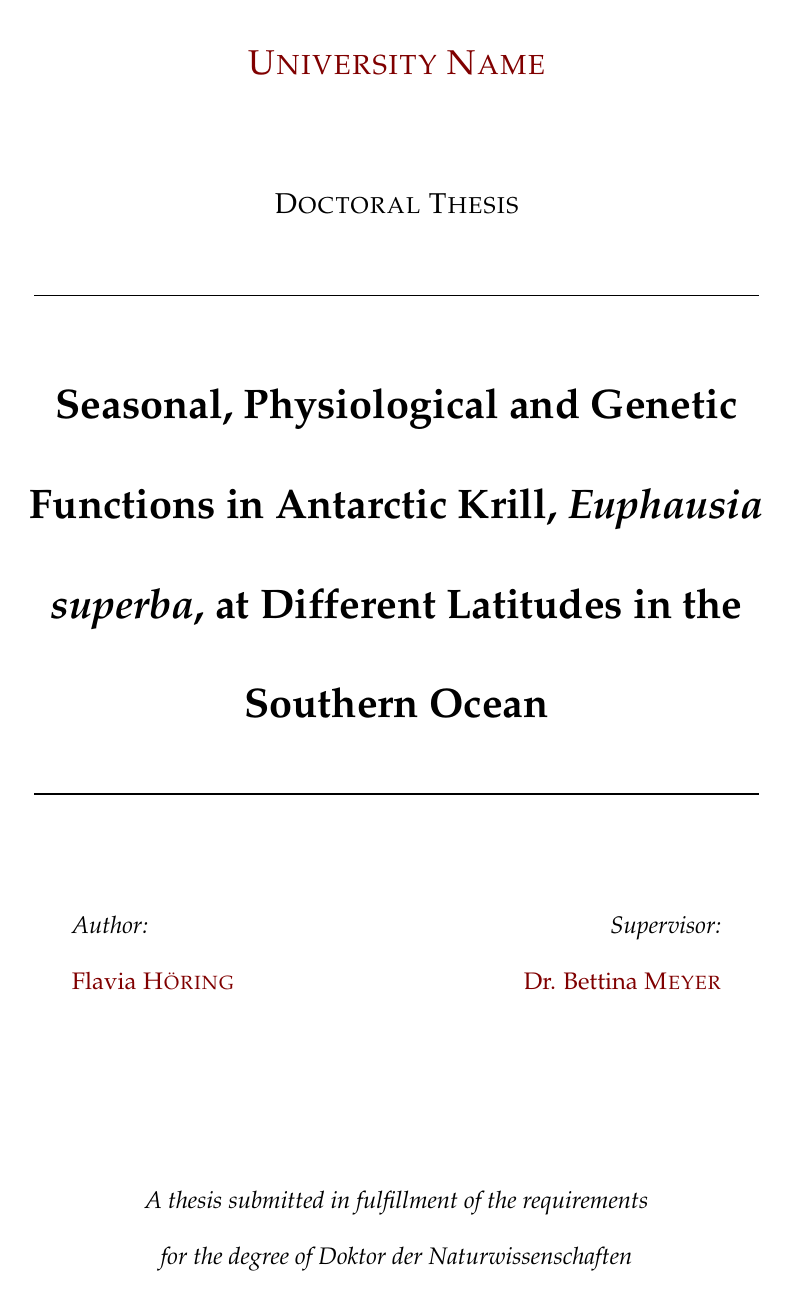
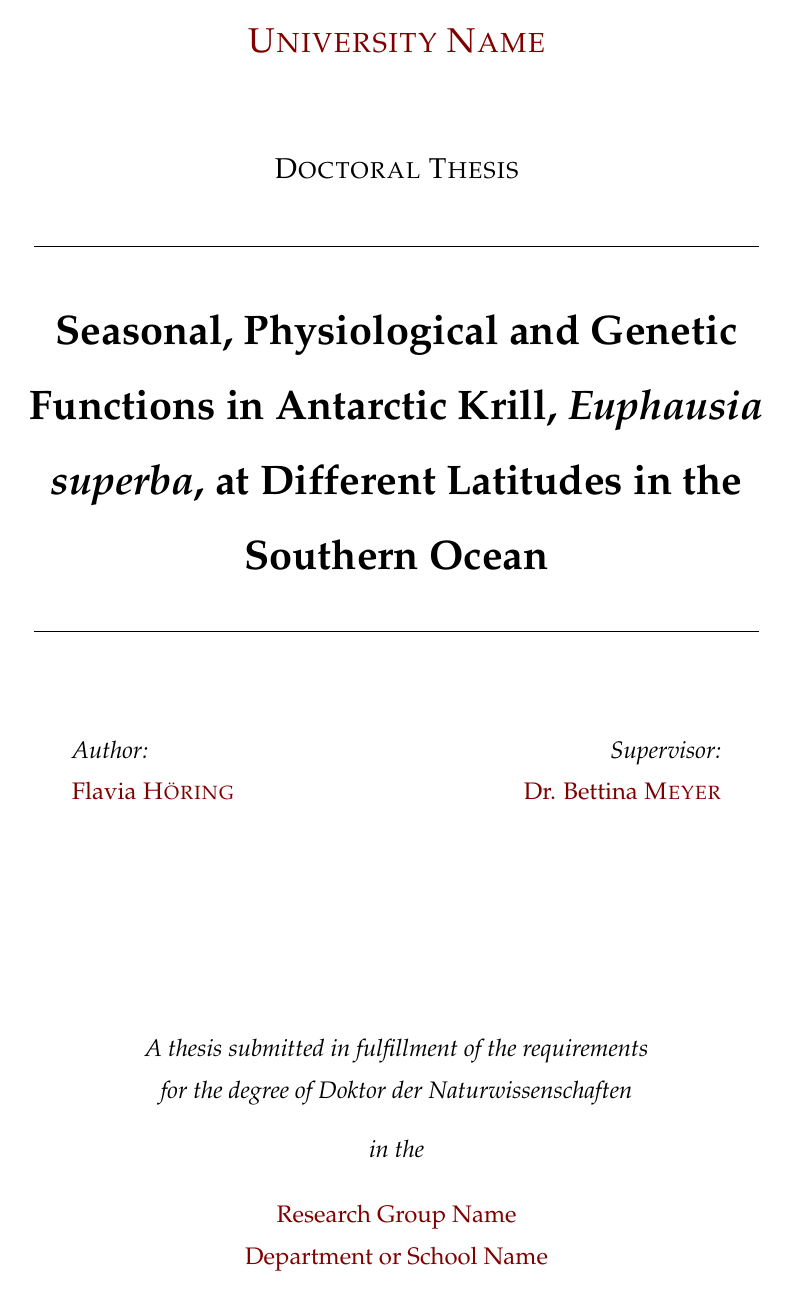
Before and after one commit to pgierz/Flavia_Thesis, a LaTeX thesis (main.tex): page 1 of 91 before the commit and page 1 of 75 after it. Compiled offline with pdfLaTeX.

Commit message:
Updates from Overleaf

```diff
--- a/main.tex
+++ b/main.tex
@@ -87,7 +87,7 @@ headsepline, % Uncomment to get a line under the header
 \hypersetup{pdfauthor=\authorname} % Set the PDF's author to your name
 \hypersetup{pdfkeywords=\keywordnames} % Set the PDF's keywords to your keywords
 }
-\linespread{2}
+\linespread{1.5}
 \begin{document}
 
 \frontmatter % Use roman page numbering style (i, ii, iii, iv...) for the pre-content pages
```
